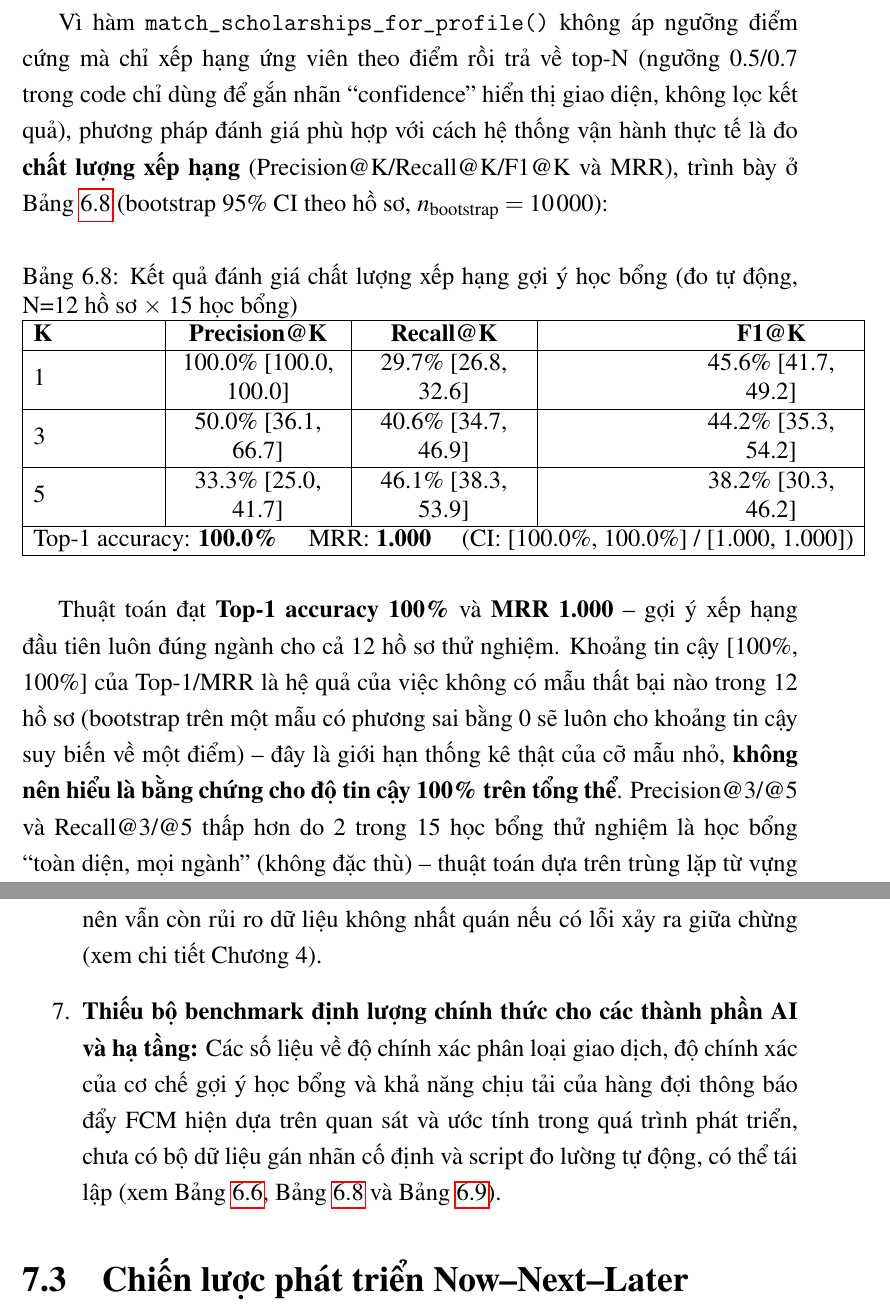
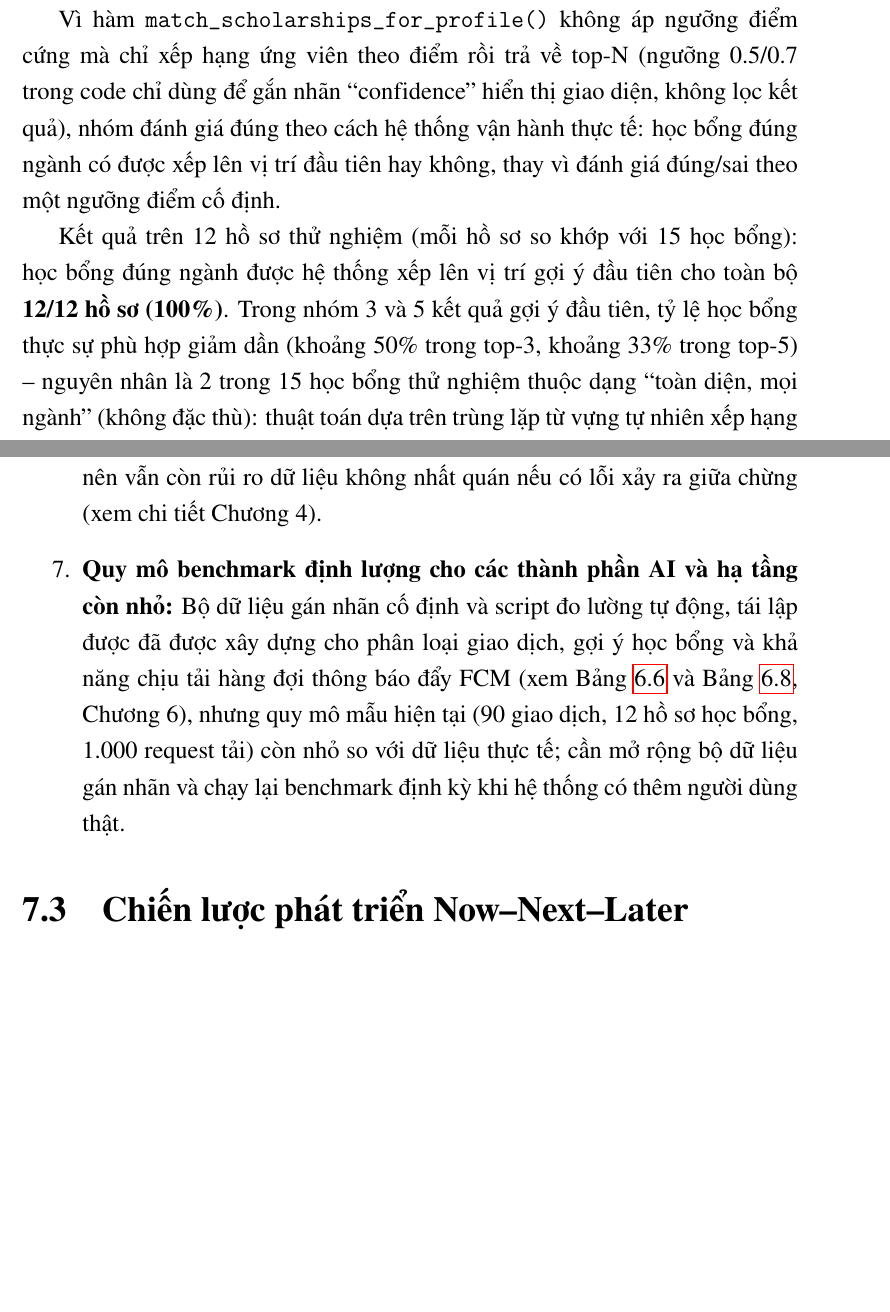
Before and after one commit to HuynhCongMinh007/Report-Datn, a LaTeX thesis (main.tex, which reads Chapter6/chapter6.tex, Chapter7/chapter7.tex): two parts of pages 145 and 155 of 164 before the commit and two parts of pages 144 and 154 of 163 after it, joined at a grey line, cut so that both start at the same text, the shorter picture padded with empty space. Compiled offline with pdfLaTeX.

Commit message:
docs: update chapter 6

```diff
--- a/Chapter6/chapter6.tex
+++ b/Chapter6/chapter6.tex
@@ -588,24 +587,9 @@ Mô hình AI đạt độ chính xác đo được \textbf{90.0\%} (khoảng tin
 \subsection{Đánh giá gợi ý học bổng}
 \textit{Phương pháp đo:} Nhóm xây dựng một bộ dữ liệu kiểm thử cố định gồm 12 hồ sơ sinh viên (thuộc 12 ngành khác nhau) $\times$ 15 bài đăng học bổng (lưu tại \texttt{tests/\allowbreak eval/\allowbreak data/}\allowbreak\texttt{scholarship\_\allowbreak matching\_\allowbreak eval\_\allowbreak set.json}, có gán nhãn ``phù hợp/không phù hợp'' cho từng cặp hồ sơ--học bổng), và gọi trực tiếp hàm \texttt{\_score\_profile\_match()} -- công thức trọng số Jaccard(0.5) + Bigram(0.3) + SequenceMatcher(0.2) thực tế đang chạy trong sản phẩm -- không qua mạng hay LLM nên kết quả hoàn toàn tất định, tái lập được (script: \texttt{tests/\allowbreak eval/\allowbreak eval\_\allowbreak scholarship\_\allowbreak matching.py}).
 
-Vì hàm \texttt{match\_scholarships\_for\_profile()} không áp ngưỡng điểm cứng mà chỉ xếp hạng ứng viên theo điểm rồi trả về top-N (ngưỡng 0.5/0.7 trong code chỉ dùng để gắn nhãn ``confidence'' hiển thị giao diện, không lọc kết quả), phương pháp đánh giá phù hợp với cách hệ thống vận hành thực tế là đo \textbf{chất lượng xếp hạng} (Precision@K/Recall@K/F1@K và MRR), trình bày ở Bảng~\ref{tab:ai-matching-eval} (bootstrap 95\% CI theo hồ sơ, $n_{\text{bootstrap}}=10\,000$):
+Vì hàm \texttt{match\_scholarships\_for\_profile()} không áp ngưỡng điểm cứng mà chỉ xếp hạng ứng viên theo điểm rồi trả về top-N (ngưỡng 0.5/0.7 trong code chỉ dùng để gắn nhãn ``confidence'' hiển thị giao diện, không lọc kết quả), nhóm đánh giá đúng theo cách hệ thống vận hành thực tế: học bổng đúng ngành có được xếp lên vị trí đầu tiên hay không, thay vì đánh giá đúng/sai theo một ngưỡng điểm cố định.
 
-\begin{table}[H]
-    \centering
-    \caption{Kết quả đánh giá chất lượng xếp hạng gợi ý học bổng (đo tự động, N=12 hồ sơ $\times$ 15 học bổng)}
-    \label{tab:ai-matching-eval}
-    \begin{tabular}{|L{2.5cm}|C{3.4cm}|C{3.4cm}|C{3.4cm}|}
-        \hline
-        \textbf{K} & \textbf{Precision@K} & \textbf{Recall@K} & \textbf{F1@K} \\
-        \hline
-        1 & 100.0\% [100.0, 100.0] & 29.7\% [26.8, 32.6] & 45.6\% [41.7, 49.2] \\ \hline
-        3 & 50.0\% [36.1, 66.7] & 40.6\% [34.7, 46.9] & 44.2\% [35.3, 54.2] \\ \hline
-        5 & 33.3\% [25.0, 41.7] & 46.1\% [38.3, 53.9] & 38.2\% [30.3, 46.2] \\ \hline
-        \multicolumn{4}{|l|}{Top-1 accuracy: \textbf{100.0\%} \quad MRR: \textbf{1.000} \quad (CI: [100.0\%, 100.0\%] / [1.000, 1.000])} \\ \hline
-    \end{tabular}
-\end{table}
-
-Thuật toán đạt \textbf{Top-1 accuracy 100\%} và \textbf{MRR 1.000} -- gợi ý xếp hạng đầu tiên luôn đúng ngành cho cả 12 hồ sơ thử nghiệm. Khoảng tin cậy [100\%, 100\%] của Top-1/MRR là hệ quả của việc không có mẫu thất bại nào trong 12 hồ sơ (bootstrap trên một mẫu có phương sai bằng 0 sẽ luôn cho khoảng tin cậy suy biến về một điểm) -- đây là giới hạn thống kê thật của cỡ mẫu nhỏ, \textbf{không nên hiểu là bằng chứng cho độ tin cậy 100\% trên tổng thể}. Precision@3/@5 và Recall@3/@5 thấp hơn do 2 trong 15 học bổng thử nghiệm là học bổng ``toàn diện, mọi ngành'' (không đặc thù) -- thuật toán dựa trên trùng lặp từ vựng tự nhiên xếp hạng các học bổng này thấp vì văn bản mô tả chung chung, ít từ khóa trùng với hồ sơ cụ thể. Đây là hạn chế thật của thuật toán (giỏi khớp đúng ngành, kém phát hiện học bổng diện rộng) đáng ghi nhận cho hướng cải thiện tiếp theo.
+Kết quả trên 12 hồ sơ thử nghiệm (mỗi hồ sơ so khớp với 15 học bổng): học bổng đúng ngành được hệ thống xếp lên vị trí gợi ý đầu tiên cho toàn bộ \textbf{12/12 hồ sơ (100\%)}. Trong nhóm 3 và 5 kết quả gợi ý đầu tiên, tỷ lệ học bổng thực sự phù hợp giảm dần (khoảng 50\% trong top-3, khoảng 33\% trong top-5) -- nguyên nhân là 2 trong 15 học bổng thử nghiệm thuộc dạng ``toàn diện, mọi ngành'' (không đặc thù): thuật toán dựa trên trùng lặp từ vựng tự nhiên xếp hạng các học bổng này thấp vì văn bản mô tả chung chung, ít từ khóa trùng với hồ sơ cụ thể. Đây là hạn chế thật của thuật toán (giỏi khớp đúng ngành, kém phát hiện học bổng diện rộng) đáng ghi nhận cho hướng cải thiện tiếp theo. Với cỡ mẫu nhỏ (12 hồ sơ), kết quả 100\% ở vị trí đầu tiên phản ánh đúng bộ dữ liệu thử nghiệm hiện tại, chưa phải bằng chứng cho độ chính xác tuyệt đối trên quy mô lớn hơn.
 
 \section{Đánh giá khả năng đáp ứng hệ thống}
 \label{sec:danh-gia-dap-ung}
--- a/Chapter7/chapter7.tex
+++ b/Chapter7/chapter7.tex
@@ -66,7 +66,7 @@ Mặc dù đạt được những kết quả khả quan, hệ thống vẫn t
     \item \textbf{Sự phụ thuộc vào bên thứ ba:} Cơ chế thông báo di động phụ thuộc lớn vào sự ổn định của dịch vụ đám mây Google FCM và kết nối mạng nền của thiết bị di động.
     \item \textbf{Chưa liên kết tài khoản ngân hàng thực tế:} Luồng ghi nhận thu chi trong hệ thống hiện tại vẫn phụ thuộc vào hành vi nhập liệu thủ công của sinh viên hoặc phê duyệt đề xuất từ trợ lý ảo AI, chưa liên kết trực tiếp với tài khoản ngân hàng hoặc ví điện tử để tự động hóa việc đồng bộ dòng tiền thực tế.
     \item \textbf{Một số thao tác tài chính tổng hợp chưa được bọc trong Database Transaction tường minh:} Cụ thể là luồng phân bổ thu nhập vào 6 hũ (\texttt{distributeIncome}) và luồng xóa hũ kèm giao dịch bù trừ hiện thực hiện các lệnh ghi độc lập thay vì một \texttt{QueryRunner} Transaction chung, nên vẫn còn rủi ro dữ liệu không nhất quán nếu có lỗi xảy ra giữa chừng (xem chi tiết Chương 4).
-    \item \textbf{Thiếu bộ benchmark định lượng chính thức cho các thành phần AI và hạ tầng:} Các số liệu về độ chính xác phân loại giao dịch, độ chính xác của cơ chế gợi ý học bổng và khả năng chịu tải của hàng đợi thông báo đẩy FCM hiện dựa trên quan sát và ước tính trong quá trình phát triển, chưa có bộ dữ liệu gán nhãn cố định và script đo lường tự động, có thể tái lập (xem Bảng~\ref{tab:ai-classify-eval}, Bảng~\ref{tab:ai-matching-eval} và Bảng~\ref{tab:fcm-latency-eval}).
+    \item \textbf{Quy mô benchmark định lượng cho các thành phần AI và hạ tầng còn nhỏ:} Bộ dữ liệu gán nhãn cố định và script đo lường tự động, tái lập được đã được xây dựng cho phân loại giao dịch, gợi ý học bổng và khả năng chịu tải hàng đợi thông báo đẩy FCM (xem Bảng~\ref{tab:ai-classify-eval} và Bảng~\ref{tab:fcm-latency-eval}, Chương 6), nhưng quy mô mẫu hiện tại (90 giao dịch, 12 hồ sơ học bổng, 1.000 request tải) còn nhỏ so với dữ liệu thực tế; cần mở rộng bộ dữ liệu gán nhãn và chạy lại benchmark định kỳ khi hệ thống có thêm người dùng thật.
 \end{enumerate}
 
 \section{Chiến lược phát triển Now--Next--Later}
```
Also changed, not shown: Chapter6/chapter6.tex (15 more changed lines).
